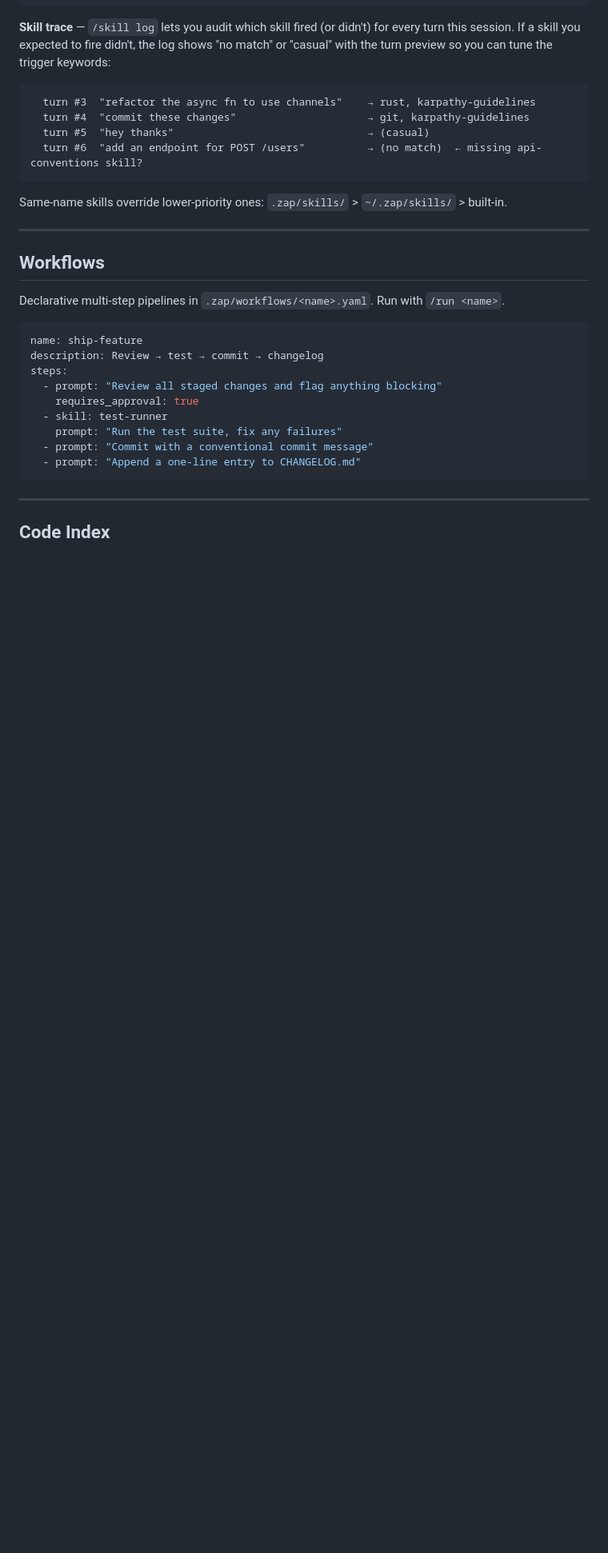
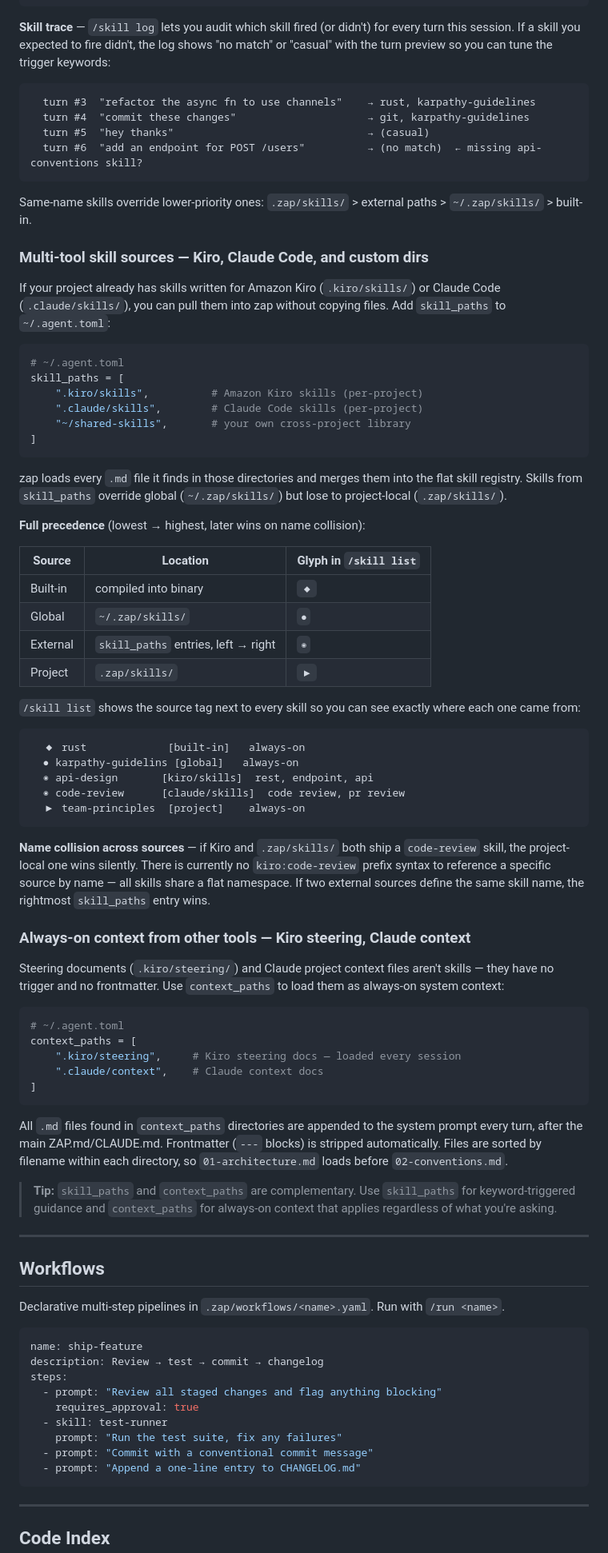
Before and after one commit to zap-coding-agent/zap-coding-agent, a Markdown page: README.md, the part around one of its changes. Shown at 80% size. Rendered like a GitHub page; blank space fills up the shorter version.

Commit message:
docs: document multi-tool skill sources (skill_paths, context_paths)
- New "Multi-tool skill sources" section under Skills: explains skill_paths
  for importing Kiro/.claude/custom skill dirs, full precedence table with
  glyphs, /skill list example showing source tags
- Honest note: no kiro:code-review prefix syntax exists — flat namespace,
  higher-priority source wins on name collision
- "Always-on context" subsection for context_paths (steering docs, etc.)
- Config example updated with commented skill_paths + context_paths blocks

Co-Authored-By: Claude Sonnet 4.6 <noreply@anthropic.com>

````diff
--- a/README.md
+++ b/README.md
@@ -974,7 +987,59 @@ If you delete a file or want to reset a skill to its default, re-export it:
   turn #6  "add an endpoint for POST /users"          → (no match)  ← missing api-conventions skill?
 ```
 
-Same-name skills override lower-priority ones: `.zap/skills/` > `~/.zap/skills/` > built-in.
+Same-name skills override lower-priority ones: `.zap/skills/` > external paths > `~/.zap/skills/` > built-in.
+
+### Multi-tool skill sources — Kiro, Claude Code, and custom dirs
+
+If your project already has skills written for Amazon Kiro (`.kiro/skills/`) or Claude Code (`.claude/skills/`), you can pull them into zap without copying files. Add `skill_paths` to `~/.agent.toml`:
+
+```toml
+# ~/.agent.toml
+skill_paths = [
+    ".kiro/skills",          # Amazon Kiro skills (per-project)
+    ".claude/skills",        # Claude Code skills (per-project)
+    "~/shared-skills",       # your own cross-project library
+]
+```
+
+zap loads every `.md` file it finds in those directories and merges them into the flat skill registry. Skills from `skill_paths` override global (`~/.zap/skills/`) but lose to project-local (`.zap/skills/`).
+
+**Full precedence** (lowest → highest, later wins on name collision):
+
+| Source | Location | Glyph in `/skill list` |
+|---|---|---|
+| Built-in | compiled into binary | `◆` |
+| Global | `~/.zap/skills/` | `●` |
+| External | `skill_paths` entries, left → right | `◉` |
+| Project | `.zap/skills/` | `▶` |
+
+`/skill list` shows the source tag next to every skill so you can see exactly where each one came from:
+
+```
+  ◆ rust             [built-in]   always-on
+  ● karpathy-guidelins [global]   always-on
+  ◉ api-design       [kiro/skills]  rest, endpoint, api
+  ◉ code-review      [claude/skills]  code review, pr review
+  ▶ team-principles  [project]    always-on
+```
+
+**Name collision across sources** — if Kiro and `.zap/skills/` both ship a `code-review` skill, the project-local one wins silently. There is currently no `kiro:code-review` prefix syntax to reference a specific source by name — all skills share a flat namespace. If two external sources define the same skill name, the rightmost `skill_paths` entry wins.
+
+### Always-on context from other tools — Kiro steering, Claude context
+
+Steering documents (`.kiro/steering/`) and Claude project context files aren't skills — they have no trigger and no frontmatter. Use `context_paths` to load them as always-on system context:
+
+```toml
+# ~/.agent.toml
+context_paths = [
+    ".kiro/steering",     # Kiro steering docs — loaded every session
+    ".claude/context",    # Claude context docs
+]
+```
+
+All `.md` files found in `context_paths` directories are appended to the system prompt every turn, after the main ZAP.md/CLAUDE.md. Frontmatter (`---` blocks) is stripped automatically. Files are sorted by filename within each directory, so `01-architecture.md` loads before `02-conventions.md`.
+
+> **Tip:** `skill_paths` and `context_paths` are complementary. Use `skill_paths` for keyword-triggered guidance and `context_paths` for always-on context that applies regardless of what you're asking.
 
 ---
 
````
Also changed, not shown: other parts of README.md (+13 -0 lines).
